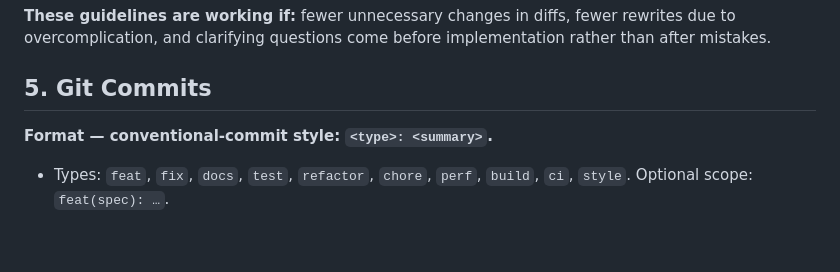
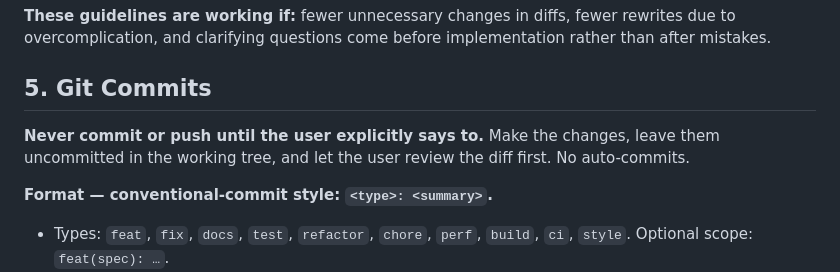
Before and after one commit to tigonguyen/langgraph-agent-hospital, a Markdown page: CLAUDE.md, the part around the change. GitHub-like rendering; blank space fills up the shorter version.

Commit message:
docs: require explicit approval before committing

```diff
--- a/CLAUDE.md
+++ b/CLAUDE.md
@@ -70,6 +70,9 @@ Strong success criteria let you loop independently. Weak criteria ("make it work
 
 ## 5. Git Commits
 
+**Never commit or push until the user explicitly says to.** Make the changes, leave them
+uncommitted in the working tree, and let the user review the diff first. No auto-commits.
+
 **Format — conventional-commit style: `<type>: <summary>`.**
 
 - Types: `feat`, `fix`, `docs`, `test`, `refactor`, `chore`, `perf`, `build`, `ci`, `style`. Optional scope: `feat(spec): …`.
```
